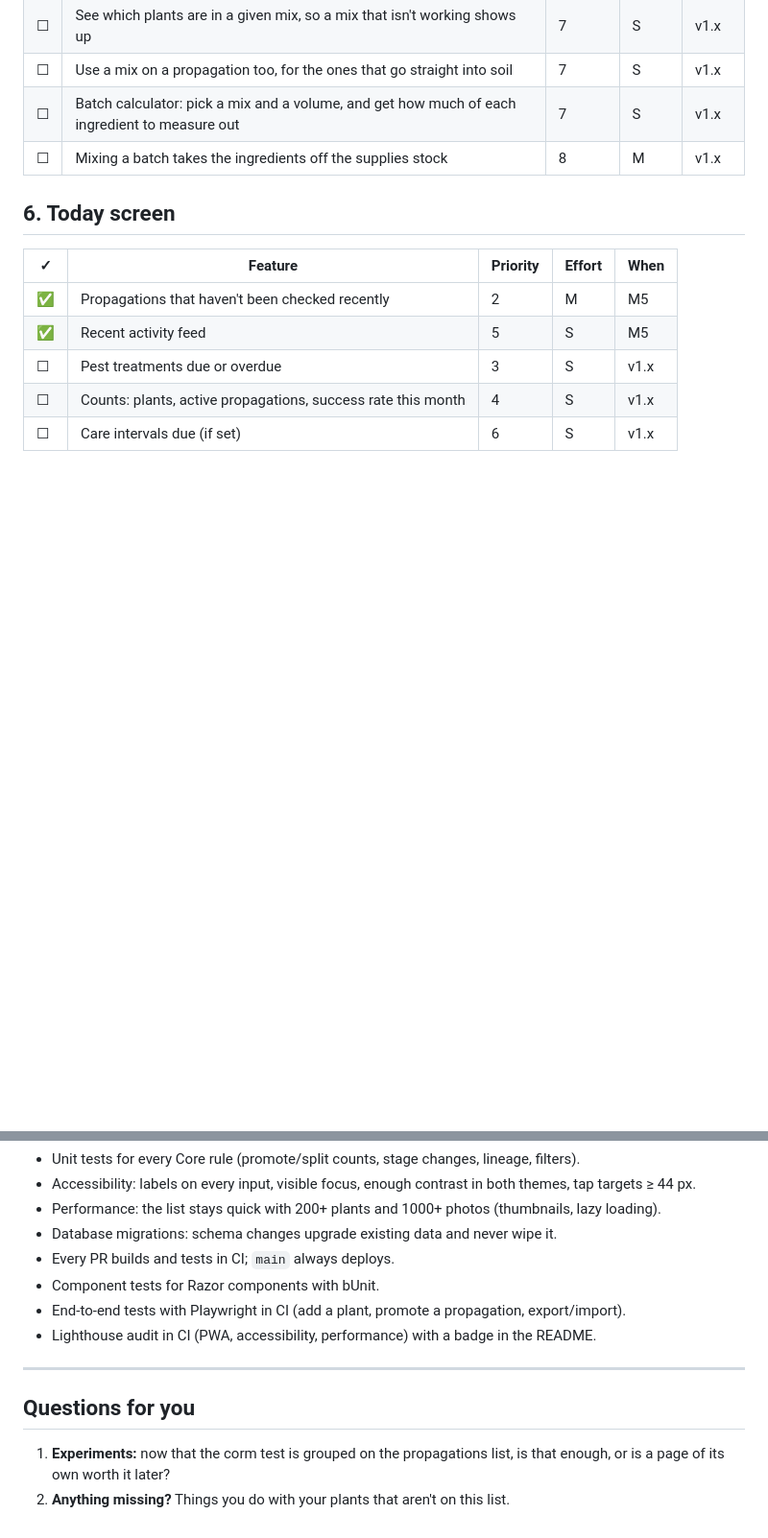
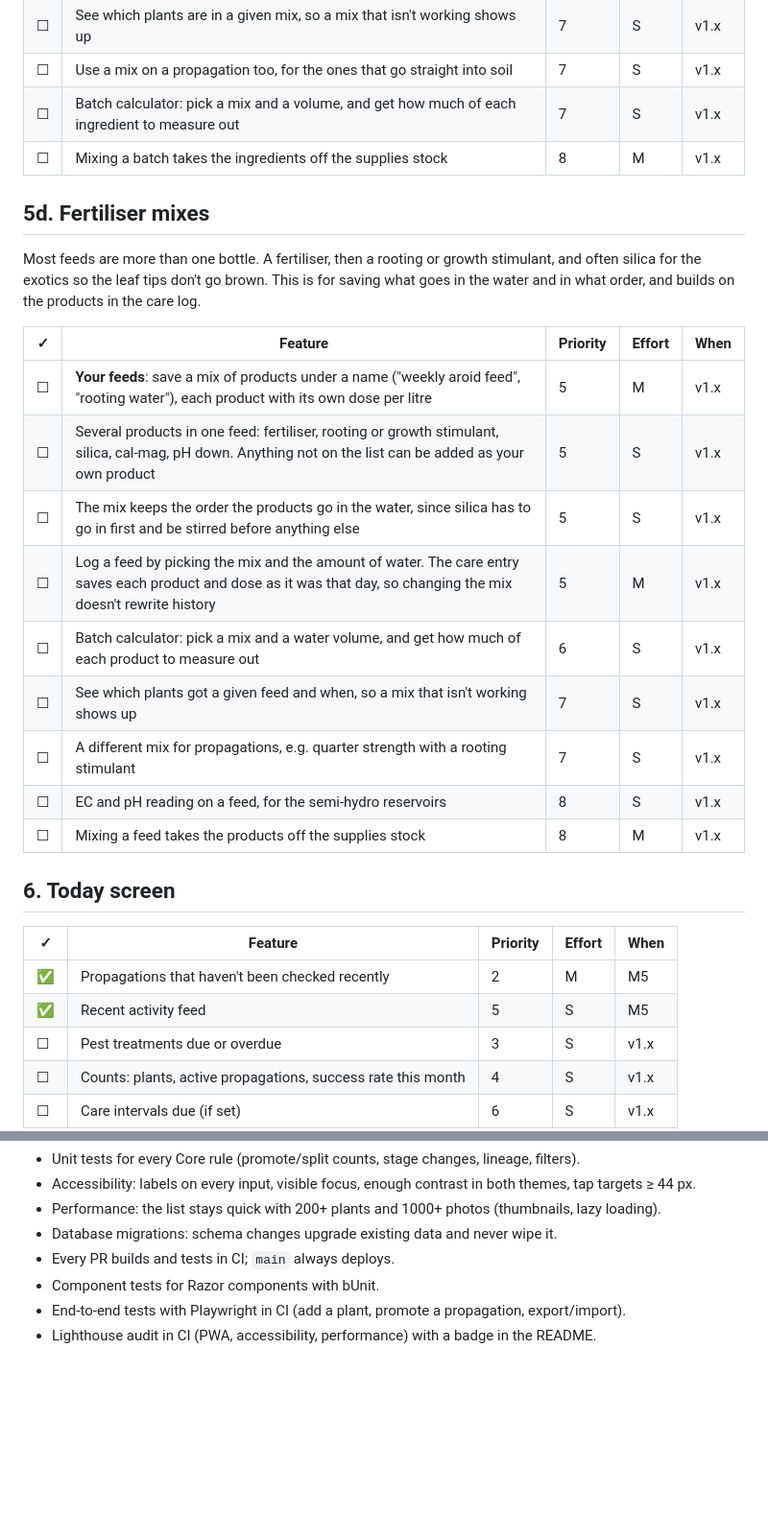
Before and after one commit to LaugeM/stikling, a Markdown page: docs/FEATURES.md, 2 parts joined by grey strips. Shown at 96% size. Rendered like a GitHub page; blank space fills up the shorter version.

Commit message:
Add fertiliser mixes to the feature list
A feed is usually more than one bottle: a fertiliser, a rooting or
growth stimulant, and often silica. The new section covers saving a
named mix of products with a dose each, the order they go in the
water, logging a feed against a water volume, and a batch calculator.

Also drops the "Questions for you" section at the end.

```diff
--- a/docs/FEATURES.md
+++ b/docs/FEATURES.md
@@ -188,6 +188,22 @@ Most people mix their own soil instead of using it straight from the bag. This i
 | ☐ | Batch calculator: pick a mix and a volume, and get how much of each ingredient to measure out | 7 | S | v1.x |
 | ☐ | Mixing a batch takes the ingredients off the supplies stock | 8 | M | v1.x |
 
+## 5d. Fertiliser mixes
+
+Most feeds are more than one bottle. A fertiliser, then a rooting or growth stimulant, and often silica for the exotics so the leaf tips don't go brown. This is for saving what goes in the water and in what order, and builds on the products in the care log.
+
+| ✓ | Feature | Priority | Effort | When |
+|---|---|---|---|---|
+| ☐ | **Your feeds**: save a mix of products under a name ("weekly aroid feed", "rooting water"), each product with its own dose per litre | 5 | M | v1.x |
+| ☐ | Several products in one feed: fertiliser, rooting or growth stimulant, silica, cal-mag, pH down. Anything not on the list can be added as your own product | 5 | S | v1.x |
+| ☐ | The mix keeps the order the products go in the water, since silica has to go in first and be stirred before anything else | 5 | S | v1.x |
+| ☐ | Log a feed by picking the mix and the amount of water. The care entry saves each product and dose as it was that day, so changing the mix doesn't rewrite history | 5 | M | v1.x |
+| ☐ | Batch calculator: pick a mix and a water volume, and get how much of each product to measure out | 6 | S | v1.x |
+| ☐ | See which plants got a given feed and when, so a mix that isn't working shows up | 7 | S | v1.x |
+| ☐ | A different mix for propagations, e.g. quarter strength with a rooting stimulant | 7 | S | v1.x |
+| ☐ | EC and pH reading on a feed, for the semi-hydro reservoirs | 8 | S | v1.x |
+| ☐ | Mixing a feed takes the products off the supplies stock | 8 | M | v1.x |
+
 ## 6. Today screen
 
 | ✓ | Feature | Priority | Effort | When |
@@ -254,10 +270,3 @@ Most people mix their own soil instead of using it straight from the bag. This i
 - Component tests for Razor components with bUnit.
 - End-to-end tests with Playwright in CI (add a plant, promote a propagation, export/import).
 - Lighthouse audit in CI (PWA, accessibility, performance) with a badge in the README.
-
----
-
-## Questions for you
-
-1. **Experiments:** now that the corm test is grouped on the propagations list, is that enough, or is a page of its own worth it later?
-2. **Anything missing?** Things you do with your plants that aren't on this list.
```
